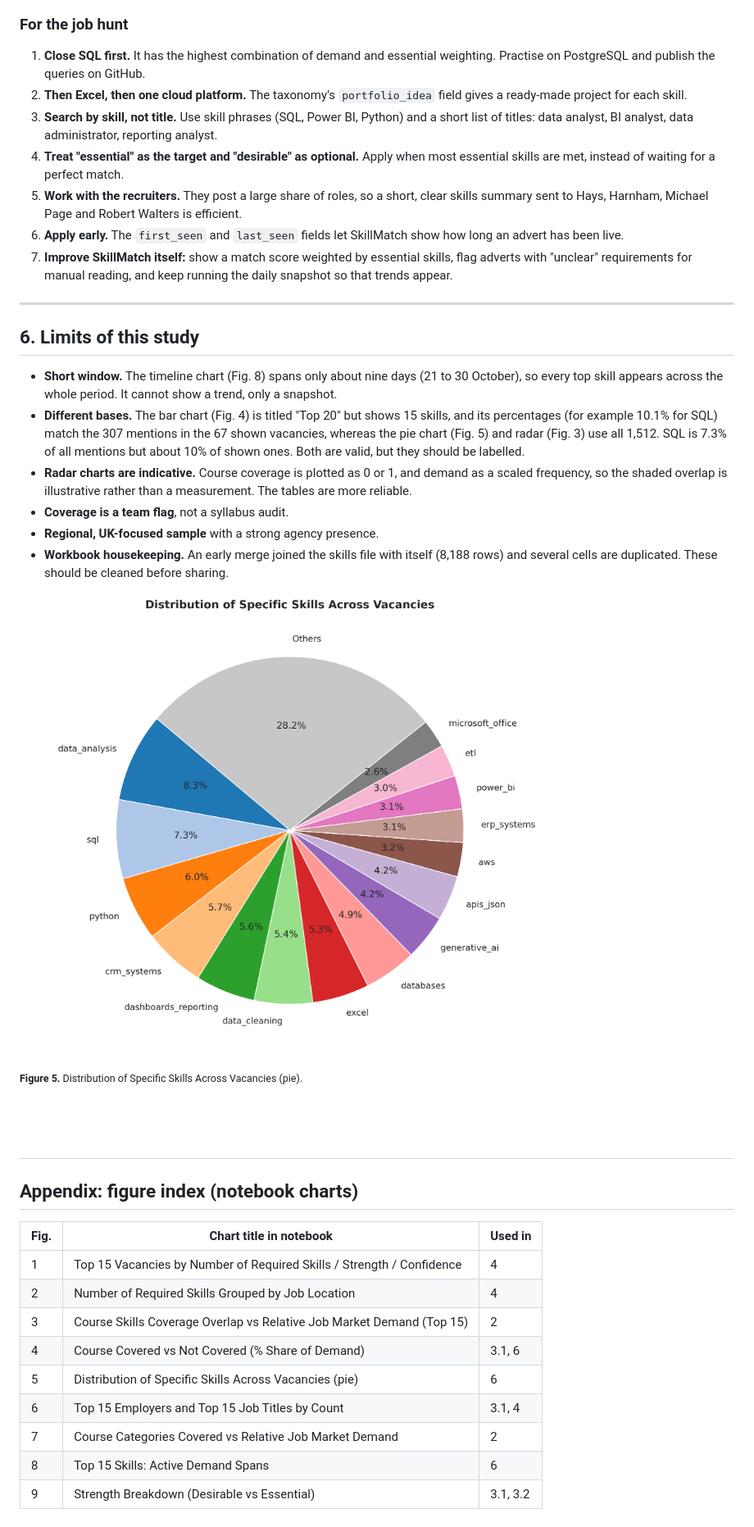
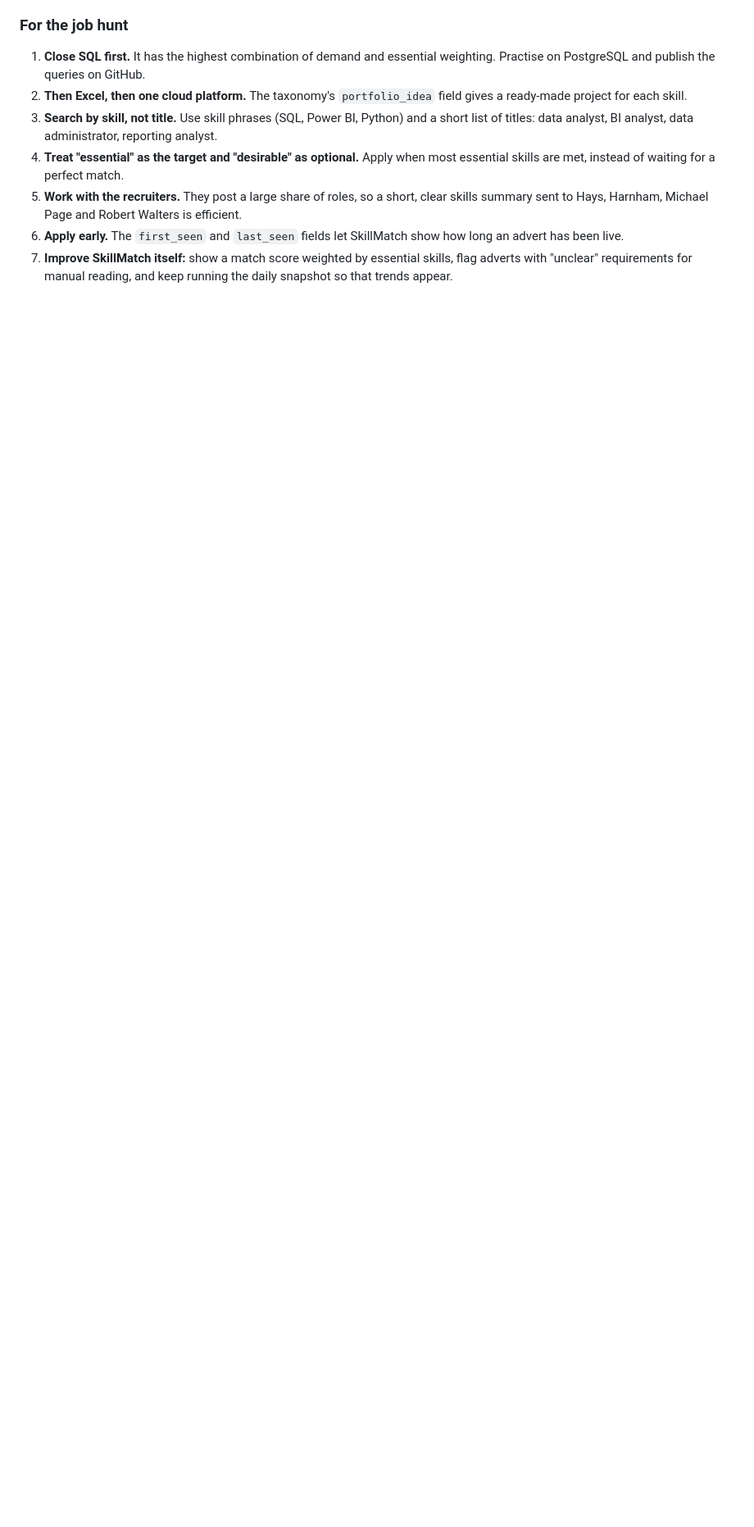
Before and after one commit to TidyWeb/SkillMatch, a Markdown page: John's Folder/Skills_Gap_Report.md, the part around one of its changes. Shown at 82% size. GitHub-like rendering; blank space fills up the shorter version.

```diff
--- a/John's Folder/Skills_Gap_Report.md
+++ b/John's Folder/Skills_Gap_Report.md
@@ -144,35 +150,3 @@ pandas, NumPy and matplotlib/seaborn are taught, yet each appears in only **one*
 5. **Work with the recruiters.** They post a large share of roles, so a short, clear skills summary sent to Hays, Harnham, Michael Page and Robert Walters is efficient.
 6. **Apply early.** The `first_seen` and `last_seen` fields let SkillMatch show how long an advert has been live.
 7. **Improve SkillMatch itself:** show a match score weighted by essential skills, flag adverts with "unclear" requirements for manual reading, and keep running the daily snapshot so that trends appear.
-
----
-
-## 6. Limits of this study
-
-- **Short window.** The timeline chart (Fig. 8) spans only about nine days (21 to 30 October), so every top skill appears across the whole period. It cannot show a trend, only a snapshot.
-- **Different bases.** The bar chart (Fig. 4) is titled "Top 20" but shows 15 skills, and its percentages (for example 10.1% for SQL) match the 307 mentions in the 67 shown vacancies, whereas the pie chart (Fig. 5) and radar (Fig. 3) use all 1,512. SQL is 7.3% of all mentions but about 10% of shown ones. Both are valid, but they should be labelled.
-- **Radar charts are indicative.** Course coverage is plotted as 0 or 1, and demand as a scaled frequency, so the shaded overlap is illustrative rather than a measurement. The tables are more reliable.
-- **Coverage is a team flag**, not a syllabus audit.
-- **Regional, UK-focused sample** with a strong agency presence.
-- **Workbook housekeeping.** An early merge joined the skills file with itself (8,188 rows) and several cells are duplicated. These should be cleaned before sharing.
-
-<figure>
-  <img src="fig5.png" alt="Figure 5" width="950">
-</figure>
-<sub><strong>Figure 5.</strong> Distribution of Specific Skills Across Vacancies (pie).</sub>
-
-## <br><br>
-
-## Appendix: figure index (notebook charts)
-
-| Fig. | Chart title in notebook                                               | Used in  |
-| ---- | --------------------------------------------------------------------- | -------- |
-| 1    | Top 15 Vacancies by Number of Required Skills / Strength / Confidence | 4        |
-| 2    | Number of Required Skills Grouped by Job Location                     | 4        |
-| 3    | Course Skills Coverage Overlap vs Relative Job Market Demand (Top 15) | 2        |
-| 4    | Course Covered vs Not Covered (% Share of Demand)                     | 3.1, 6   |
-| 5    | Distribution of Specific Skills Across Vacancies (pie)                | 6        |
-| 6    | Top 15 Employers and Top 15 Job Titles by Count                       | 3.1, 4   |
-| 7    | Course Categories Covered vs Relative Job Market Demand               | 2        |
-| 8    | Top 15 Skills: Active Demand Spans                                    | 6        |
-| 9    | Strength Breakdown (Desirable vs Essential)                           | 3.1, 3.2 |
```
Also changed, not shown: other parts of John's Folder/Skills_Gap_Report.md (+22 -16 lines).
